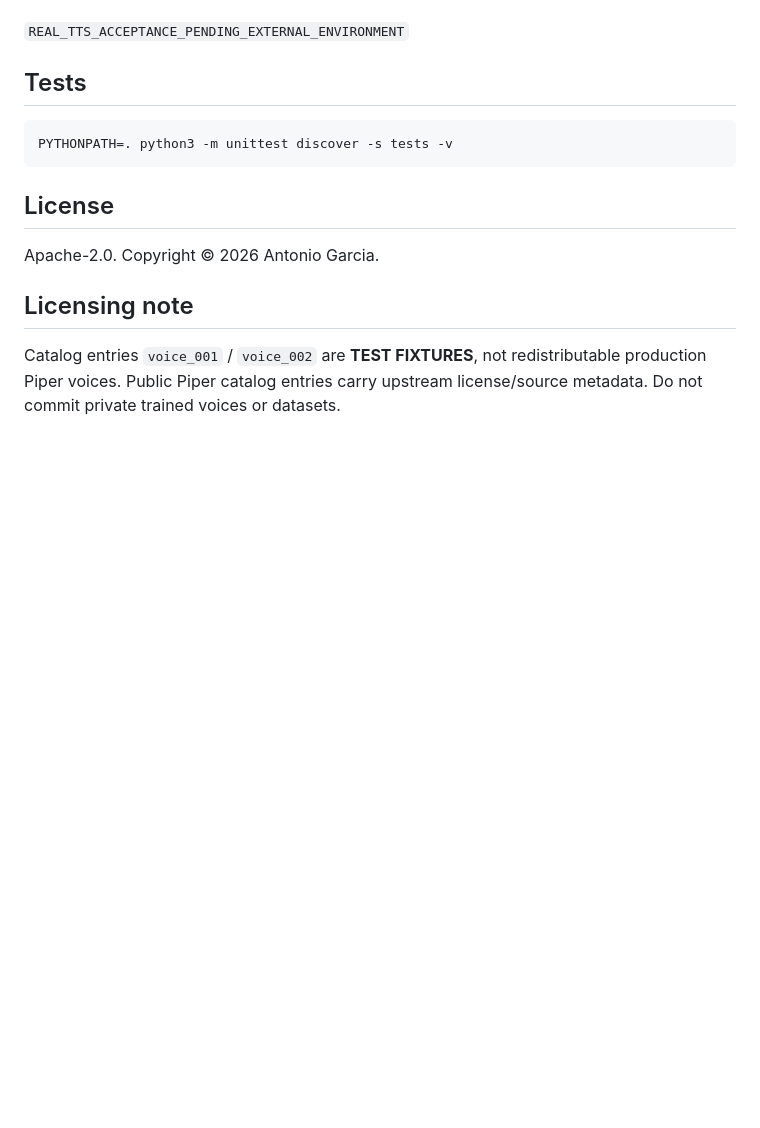
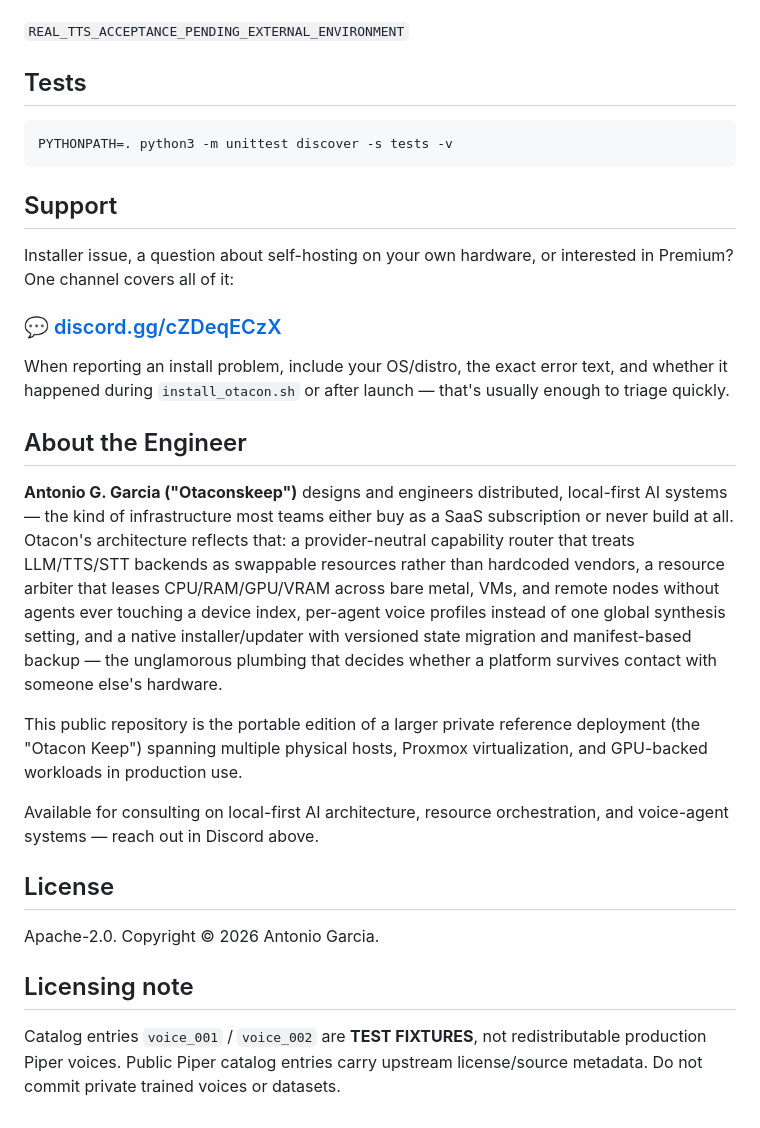
Before and after one commit to Otaconskeep/otacons-ai-ecosystem, a Markdown page: README.md, the part around the change. Rendered like a GitHub page; blank space fills up the shorter version.

Commit message:
Add Support and About the Engineer sections
Surface a clear Discord support path and frame Antonio G. Garcia's
role as a consulting credential, grounded in the architecture actually
implemented here (provider-neutral capability routing, resource
arbitration, per-agent voice profiles, native installer/updater).

````diff
--- a/README.md
+++ b/README.md
@@ -261,6 +261,37 @@ If the environment blocks the endpoint, treat as:
 PYTHONPATH=. python3 -m unittest discover -s tests -v
 ```
 
+## Support
+
+Installer issue, a question about self-hosting on your own hardware, or
+interested in Premium? One channel covers all of it:
+
+### 💬 [discord.gg/cZDeqECzX](https://discord.gg/cZDeqECzX)
+
+When reporting an install problem, include your OS/distro, the exact error
+text, and whether it happened during `install_otacon.sh` or after launch —
+that's usually enough to triage quickly.
+
+## About the Engineer
+
+**Antonio G. Garcia ("Otaconskeep")** designs and engineers distributed,
+local-first AI systems — the kind of infrastructure most teams either buy
+as a SaaS subscription or never build at all. Otacon's architecture reflects
+that: a provider-neutral capability router that treats LLM/TTS/STT backends
+as swappable resources rather than hardcoded vendors, a resource arbiter
+that leases CPU/RAM/GPU/VRAM across bare metal, VMs, and remote nodes without
+agents ever touching a device index, per-agent voice profiles instead of one
+global synthesis setting, and a native installer/updater with versioned
+state migration and manifest-based backup — the unglamorous plumbing that
+decides whether a platform survives contact with someone else's hardware.
+
+This public repository is the portable edition of a larger private
+reference deployment (the "Otacon Keep") spanning multiple physical hosts,
+Proxmox virtualization, and GPU-backed workloads in production use.
+
+Available for consulting on local-first AI architecture, resource
+orchestration, and voice-agent systems — reach out in Discord above.
+
 ## License
 
 Apache-2.0. Copyright © 2026 Antonio Garcia.
````
